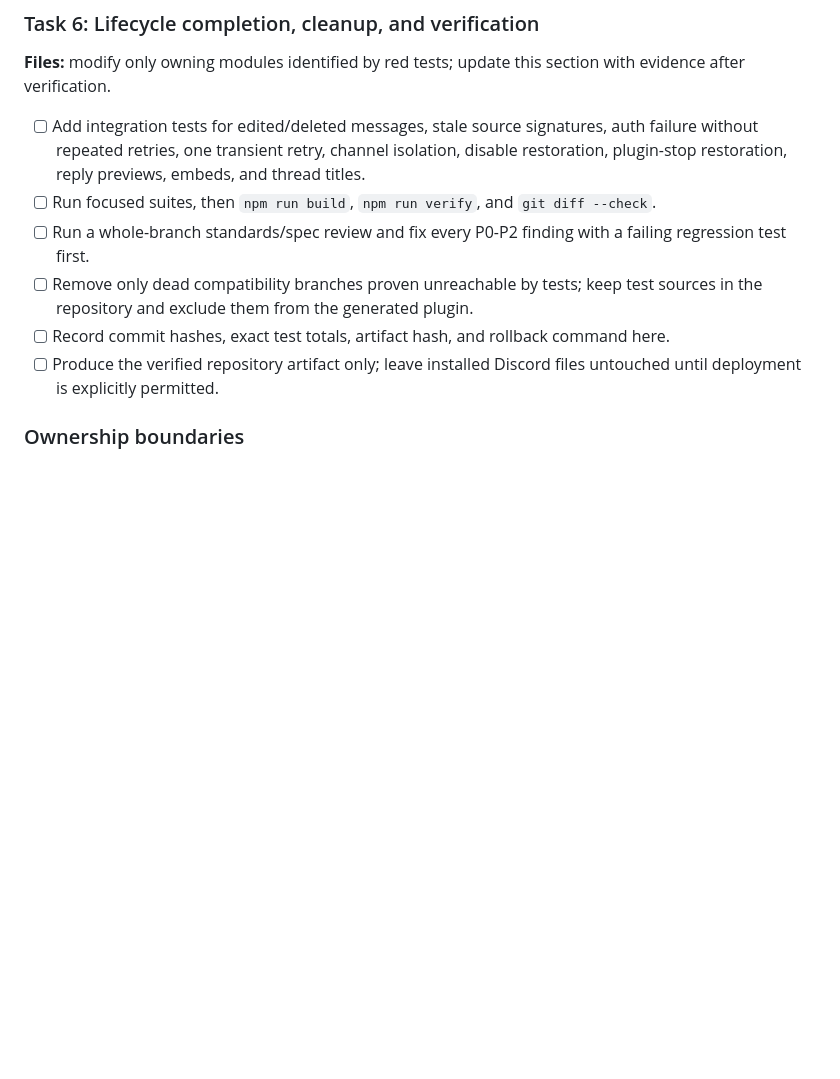
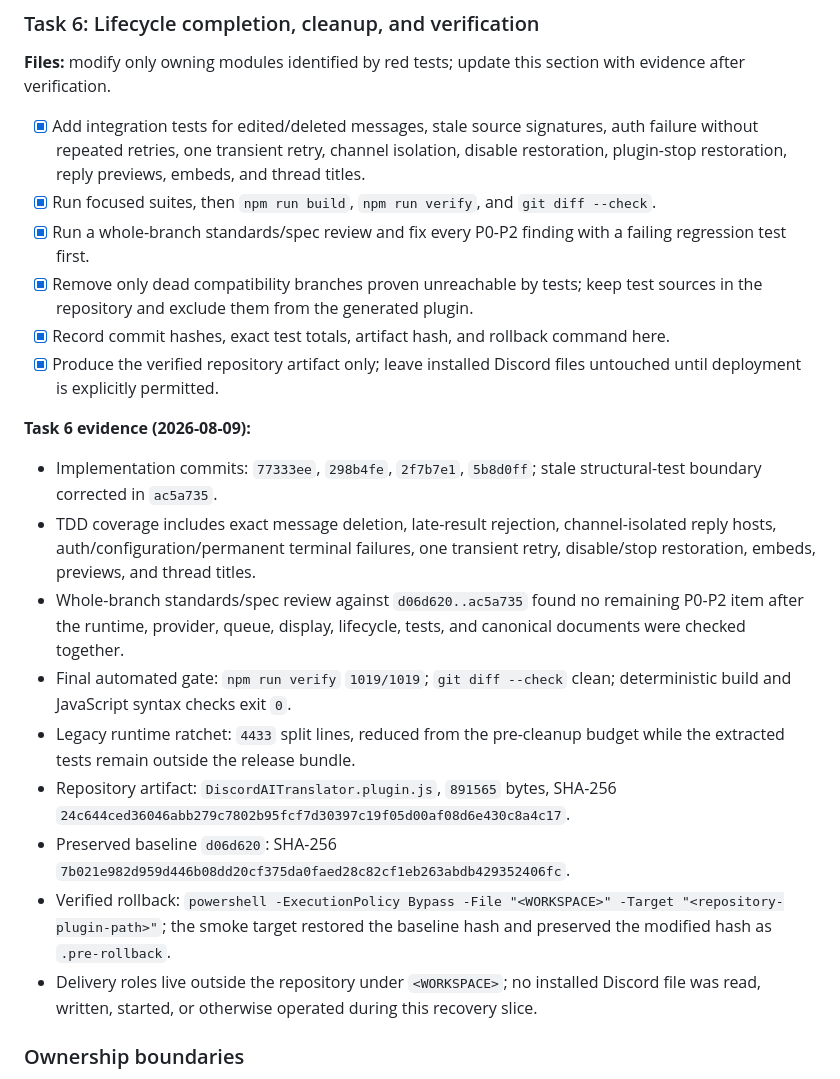
Before and after one commit to Link-Start/DiscordAITranslator_ROOT94-MAX, a Markdown page: docs/recovery-plan.md, the part around one of its changes. Drawn GitHub-style; blank space fills up the shorter version.

```diff
--- a/docs/recovery-plan.md
+++ b/docs/recovery-plan.md
@@ -111,12 +121,24 @@ failed:     48/50 · 2!
 
 **Files:** modify only owning modules identified by red tests; update this section with evidence after verification.
 
-- [ ] Add integration tests for edited/deleted messages, stale source signatures, auth failure without repeated retries, one transient retry, channel isolation, disable restoration, plugin-stop restoration, reply previews, embeds, and thread titles.
-- [ ] Run focused suites, then `npm run build`, `npm run verify`, and `git diff --check`.
-- [ ] Run a whole-branch standards/spec review and fix every P0-P2 finding with a failing regression test first.
-- [ ] Remove only dead compatibility branches proven unreachable by tests; keep test sources in the repository and exclude them from the generated plugin.
-- [ ] Record commit hashes, exact test totals, artifact hash, and rollback command here.
-- [ ] Produce the verified repository artifact only; leave installed Discord files untouched until deployment is explicitly permitted.
+- [x] Add integration tests for edited/deleted messages, stale source signatures, auth failure without repeated retries, one transient retry, channel isolation, disable restoration, plugin-stop restoration, reply previews, embeds, and thread titles.
+- [x] Run focused suites, then `npm run build`, `npm run verify`, and `git diff --check`.
+- [x] Run a whole-branch standards/spec review and fix every P0-P2 finding with a failing regression test first.
+- [x] Remove only dead compatibility branches proven unreachable by tests; keep test sources in the repository and exclude them from the generated plugin.
+- [x] Record commit hashes, exact test totals, artifact hash, and rollback command here.
+- [x] Produce the verified repository artifact only; leave installed Discord files untouched until deployment is explicitly permitted.
+
+**Task 6 evidence (2026-08-09):**
+
+- Implementation commits: `77333ee`, `298b4fe`, `2f7b7e1`, `5b8d0ff`; stale structural-test boundary corrected in `ac5a735`.
+- TDD coverage includes exact message deletion, late-result rejection, channel-isolated reply hosts, auth/configuration/permanent terminal failures, one transient retry, disable/stop restoration, embeds, previews, and thread titles.
+- Whole-branch standards/spec review against `d06d620..ac5a735` found no remaining P0-P2 item after the runtime, provider, queue, display, lifecycle, tests, and canonical documents were checked together.
+- Final automated gate: `npm run verify` `1019/1019`; `git diff --check` clean; deterministic build and JavaScript syntax checks exit `0`.
+- Legacy runtime ratchet: `4433` split lines, reduced from the pre-cleanup budget while the extracted tests remain outside the release bundle.
+- Repository artifact: `DiscordAITranslator.plugin.js`, `891565` bytes, SHA-256 `24c644ced36046abb279c7802b95fcf7d30397c19f05d00af08d6e430c8a4c17`.
+- Preserved baseline `d06d620`: SHA-256 `7b021e982d959d446b08dd20cf375da0faed28c82cf1eb263abdb429352406fc`.
+- Verified rollback: `powershell -ExecutionPolicy Bypass -File "<WORKSPACE>" -Target "<repository-plugin-path>"`; the smoke target restored the baseline hash and preserved the modified hash as `.pre-rollback`.
+- Delivery roles live outside the repository under `<WORKSPACE>`; no installed Discord file was read, written, started, or otherwise operated during this recovery slice.
 
 ### Ownership boundaries
 
```
Also changed, not shown: other parts of docs/recovery-plan.md (+33 -23 lines).
